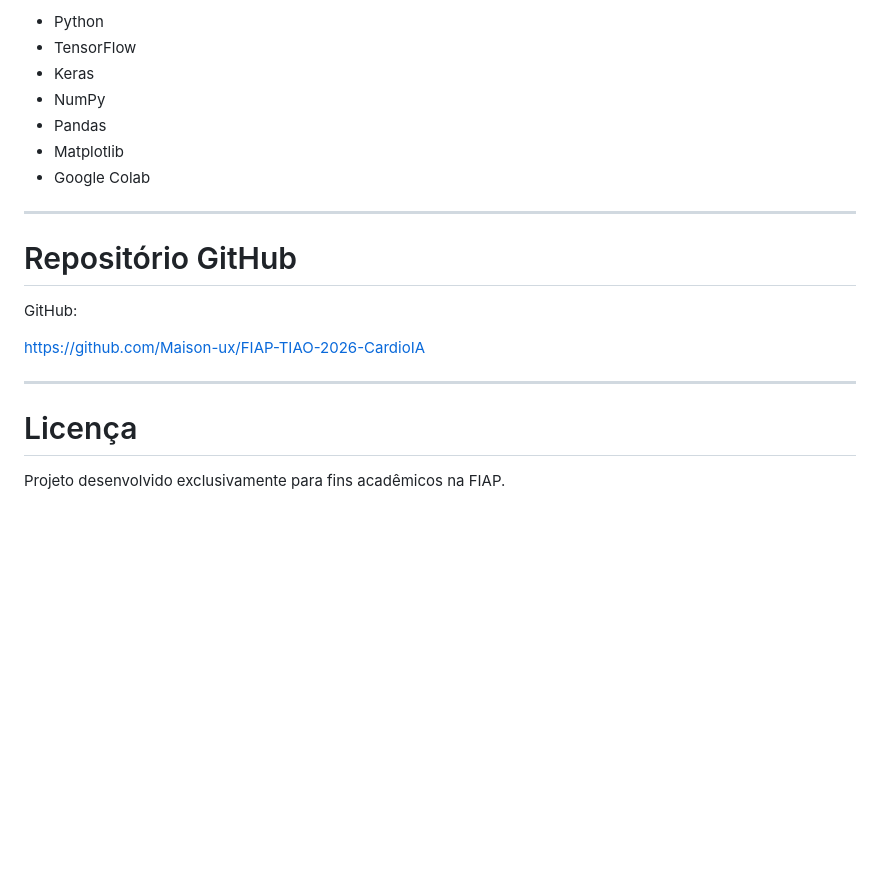
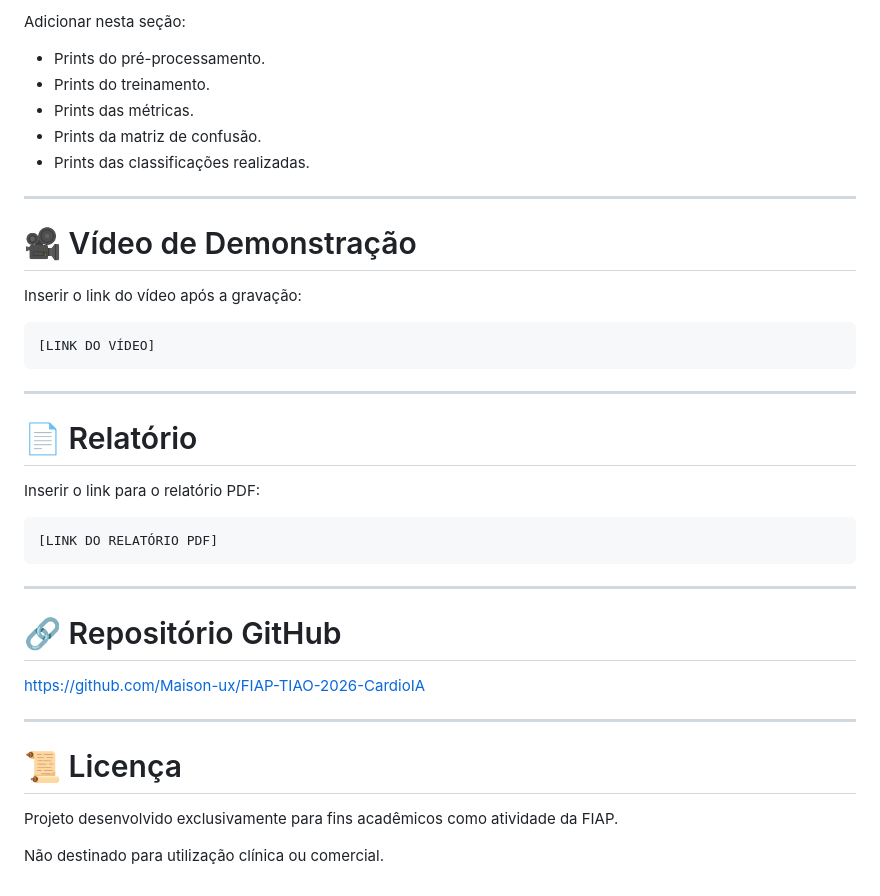
Before and after one commit to Maison-ux/FIAP-TIAO-2026-CardioIA, a Markdown page: FASE4/README.md, the part around one of its changes. Drawn GitHub-style; blank space fills up the shorter version.

````diff
--- a/FASE4/README.md
+++ b/FASE4/README.md
@@ -148,22 +161,42 @@ Funcionalidades:
 
-- Python
-- TensorFlow
-- Keras
-- NumPy
-- Pandas
-- Matplotlib
-- Google Colab
+Adicionar nesta seção:
+
+* Prints do pré-processamento.
+* Prints do treinamento.
+* Prints das métricas.
+* Prints da matriz de confusão.
+* Prints das classificações realizadas.
 
 ---
 
-# Repositório GitHub
+# 🎥 Vídeo de Demonstração
 
-GitHub:
+Inserir o link do vídeo após a gravação:
+
+```text
+[LINK DO VÍDEO]
+```
+
+---
+
+# 📄 Relatório
+
+Inserir o link para o relatório PDF:
+
+```text
+[LINK DO RELATÓRIO PDF]
+```
+
+---
+
+# 🔗 Repositório GitHub
 
 https://github.com/Maison-ux/FIAP-TIAO-2026-CardioIA
 
 ---
 
-# Licença
+# 📜 Licença
 
-Projeto desenvolvido exclusivamente para fins acadêmicos na FIAP.
+Projeto desenvolvido exclusivamente para fins acadêmicos como atividade da FIAP.
+
+Não destinado para utilização clínica ou comercial.
````
Also changed, not shown: other parts of FASE4/README.md (+93 -80 lines).
